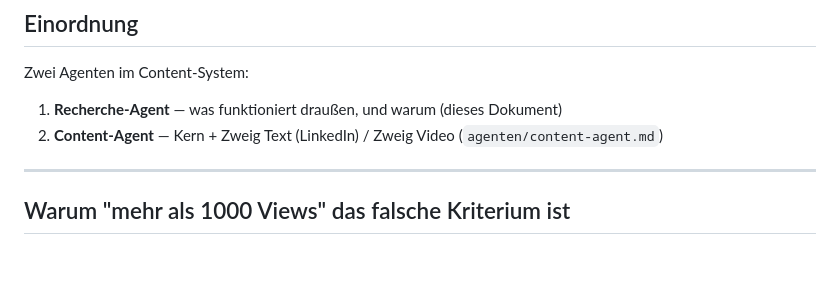
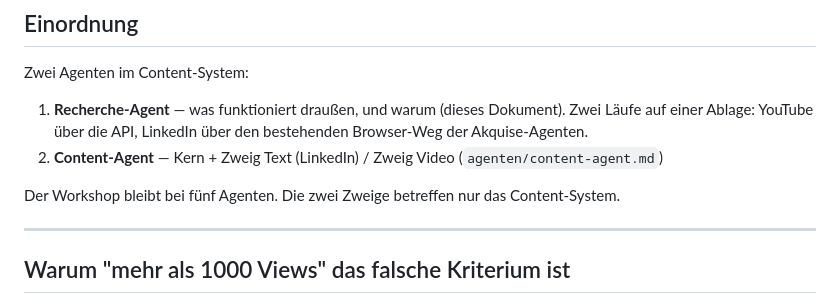
Before and after one commit to traxel/M, a Markdown page: agenten/recherche-agent-content.md, the part around one of its changes. Rendered like a GitHub page; blank space fills up the shorter version.

```diff
--- a/agenten/recherche-agent-content.md
+++ b/agenten/recherche-agent-content.md
@@ -9,8 +9,14 @@ Sprache der Quellen: zunächst nur Englisch.
 
 Zwei Agenten im Content-System:
 
-1. **Recherche-Agent** — was funktioniert draußen, und warum (dieses Dokument)
-2. **Content-Agent** — Kern + Zweig Text (LinkedIn) / Zweig Video (`agenten/content-agent.md`)
+1. **Recherche-Agent** — was funktioniert draußen, und warum (dieses Dokument).
+   Zwei Läufe auf einer Ablage: YouTube über die API, LinkedIn über den
+   bestehenden Browser-Weg der Akquise-Agenten.
+2. **Content-Agent** — Kern + Zweig Text (LinkedIn) / Zweig Video
+   (`agenten/content-agent.md`)
+
+Der Workshop bleibt bei fünf Agenten. Die zwei Zweige betreffen nur das
+Content-System.
 
 ---
 
```
Also changed, not shown: other parts of agenten/recherche-agent-content.md (+67 -21 lines), agenten/airtable-content-radar.md (added, +114 -0 lines).
